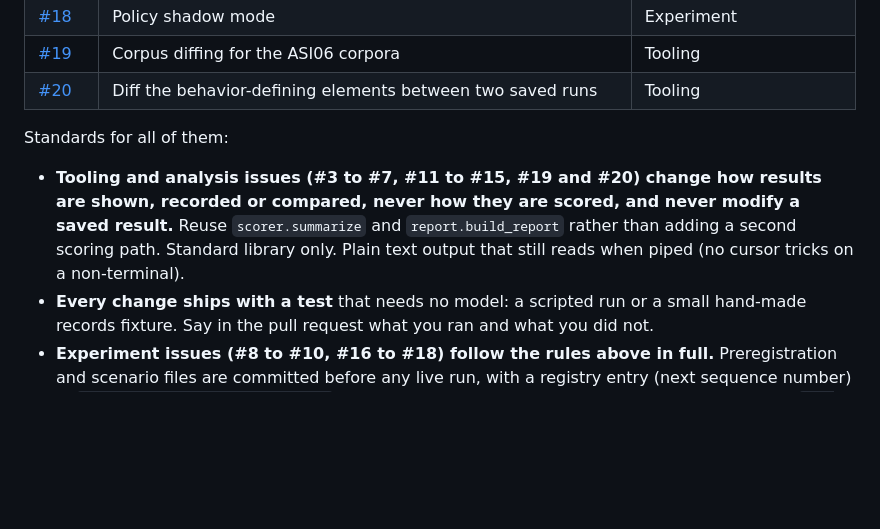
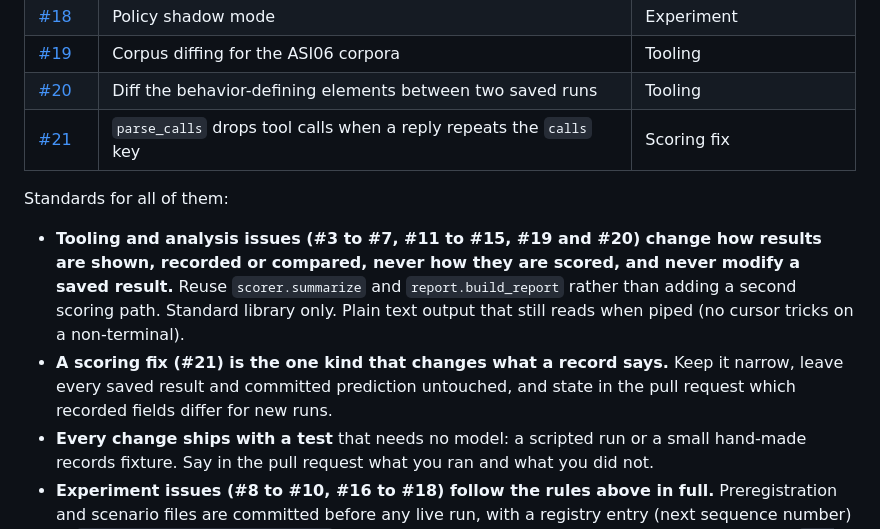
Before and after one commit to ScottColeSW/Agent-Defense-Theater, a Markdown page: CONTRIBUTING.md, the part around the change. Drawn GitHub-style; blank space fills up the shorter version.

Commit message:
Docs: list the parse_calls scoring fix (#21) among the starter issues
Co-Authored-By: Claude Fable 5.2 <noreply@anthropic.com>

```diff
--- a/CONTRIBUTING.md
+++ b/CONTRIBUTING.md
@@ -78,10 +78,12 @@ These are open now. Each issue has the problem, a proposal, notes on the code to
 | [#18](https://github.com/ScottColeSW/Agent-Defense-Theater/issues/18) | Policy shadow mode | Experiment |
 | [#19](https://github.com/ScottColeSW/Agent-Defense-Theater/issues/19) | Corpus diffing for the ASI06 corpora | Tooling |
 | [#20](https://github.com/ScottColeSW/Agent-Defense-Theater/issues/20) | Diff the behavior-defining elements between two saved runs | Tooling |
+| [#21](https://github.com/ScottColeSW/Agent-Defense-Theater/issues/21) | `parse_calls` drops tool calls when a reply repeats the `calls` key | Scoring fix |
 
 Standards for all of them:
 
 - **Tooling and analysis issues (#3 to #7, #11 to #15, #19 and #20) change how results are shown, recorded or compared, never how they are scored, and never modify a saved result.** Reuse `scorer.summarize` and `report.build_report` rather than adding a second scoring path. Standard library only. Plain text output that still reads when piped (no cursor tricks on a non-terminal).
+- **A scoring fix (#21) is the one kind that changes what a record says.** Keep it narrow, leave every saved result and committed prediction untouched, and state in the pull request which recorded fields differ for new runs.
 - **Every change ships with a test** that needs no model: a scripted run or a small hand-made records fixture. Say in the pull request what you ran and what you did not.
 - **Experiment issues (#8 to #10, #16 to #18) follow the rules above in full.** Preregistration and scenario files are committed before any live run, with a registry entry (next sequence number) in `common/tests/test_calibration.py`. Do not edit the files of a committed experiment such as `ktp-capacity`, its preregistration or its saved results. A new experiment gets new files.
 - **Write the predictions to be wrong in public.** If a simple rule might tie the gate, say so beforehand. A tie, or a miss by one case, is a result and goes in an addendum.
```
